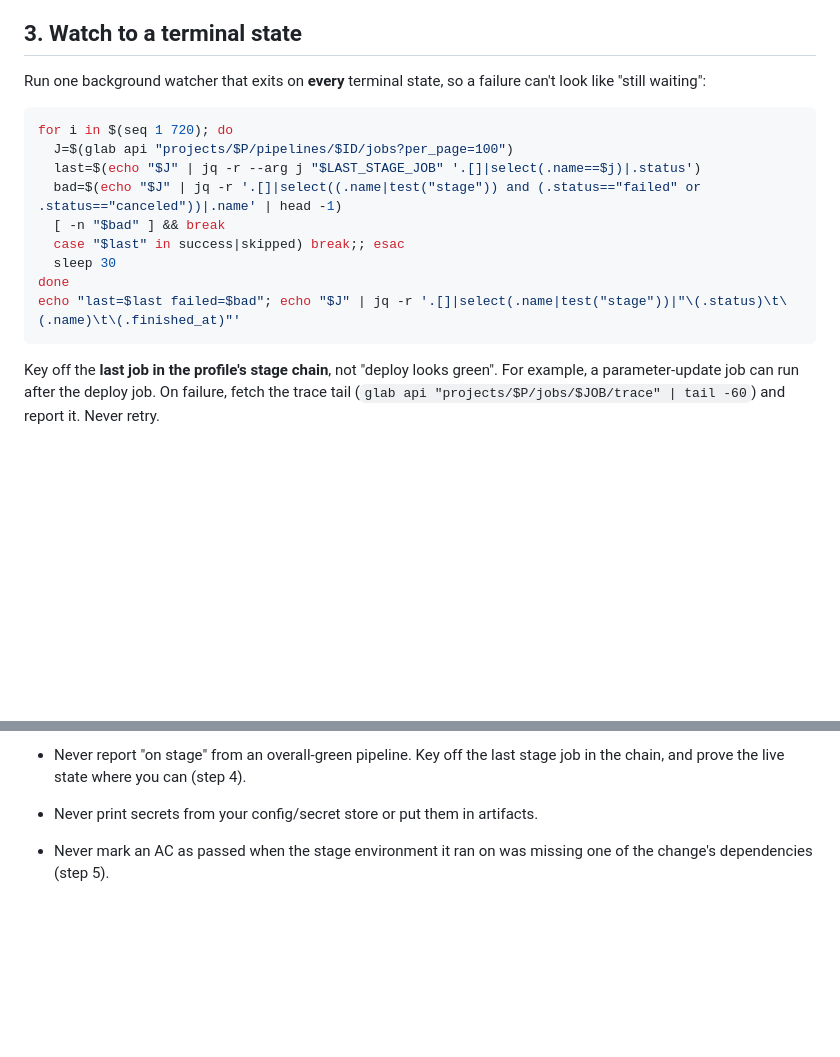
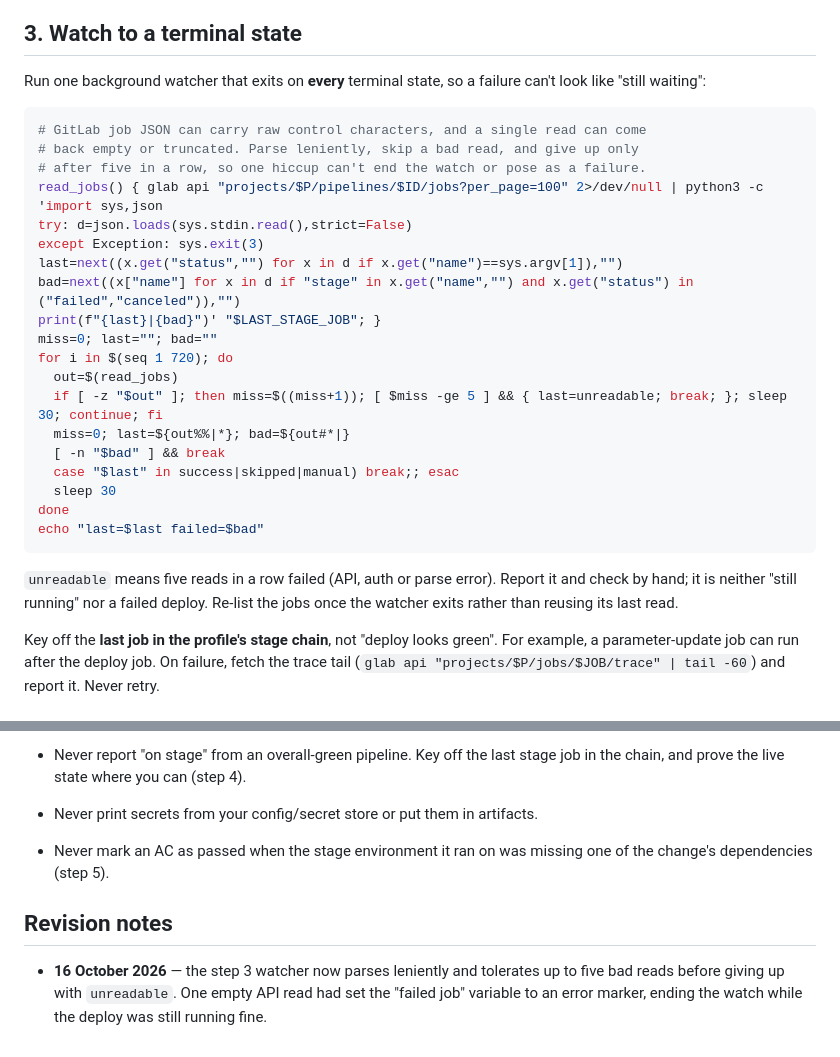
Before and after one commit to mudittiwari2000/agent-skills, a Markdown page: skills/monitor-stage-ci/SKILL.md, 2 parts joined by grey strips. Rendered like a GitHub page; blank space fills up the shorter version.

````diff
--- a/skills/monitor-stage-ci/SKILL.md
+++ b/skills/monitor-stage-ci/SKILL.md
@@ -100,16 +100,31 @@ Run one background watcher that exits on **every** terminal state, so a
 failure can't look like "still waiting":
 
 ```bash
+# GitLab job JSON can carry raw control characters, and a single read can come
+# back empty or truncated. Parse leniently, skip a bad read, and give up only
+# after five in a row, so one hiccup can't end the watch or pose as a failure.
+read_jobs() { glab api "projects/$P/pipelines/$ID/jobs?per_page=100" 2>/dev/null | python3 -c 'import sys,json
+try: d=json.loads(sys.stdin.read(),strict=False)
+except Exception: sys.exit(3)
+last=next((x.get("status","") for x in d if x.get("name")==sys.argv[1]),"")
+bad=next((x["name"] for x in d if "stage" in x.get("name","") and x.get("status") in ("failed","canceled")),"")
+print(f"{last}|{bad}")' "$LAST_STAGE_JOB"; }
+miss=0; last=""; bad=""
 for i in $(seq 1 720); do
-  J=$(glab api "projects/$P/pipelines/$ID/jobs?per_page=100")
-  last=$(echo "$J" | jq -r --arg j "$LAST_STAGE_JOB" '.[]|select(.name==$j)|.status')
-  bad=$(echo "$J" | jq -r '.[]|select((.name|test("stage")) and (.status=="failed" or .status=="canceled"))|.name' | head -1)
+  out=$(read_jobs)
+  if [ -z "$out" ]; then miss=$((miss+1)); [ $miss -ge 5 ] && { last=unreadable; break; }; sleep 30; continue; fi
+  miss=0; last=${out%%|*}; bad=${out#*|}
   [ -n "$bad" ] && break
-  case "$last" in success|skipped) break;; esac
+  case "$last" in success|skipped|manual) break;; esac
   sleep 30
 done
-echo "last=$last failed=$bad"; echo "$J" | jq -r '.[]|select(.name|test("stage"))|"\(.status)\t\(.name)\t\(.finished_at)"'
+echo "last=$last failed=$bad"
 ```
+
+`unreadable` means five reads in a row failed (API, auth or parse error).
+Report it and check by hand; it is neither "still running" nor a failed
+deploy. Re-list the jobs once the watcher exits rather than reusing its last
+read.
 
 Key off the **last job in the profile's stage chain**, not "deploy looks
 green". For example, a parameter-update job can run after the deploy job. On
@@ -300,3 +315,10 @@ Live check: <version match | KVS entries N, diffs M | job result only>
 - Never print secrets from your config/secret store or put them in artifacts.
 - Never mark an AC as passed when the stage environment it ran on was missing
   one of the change's dependencies (step 5).
+
+## Revision notes
+
+- **16 October 2026** — the step 3 watcher now parses leniently and tolerates
+  up to five bad reads before giving up with `unreadable`. One empty API read
+  had set the "failed job" variable to an error marker, ending the watch while
+  the deploy was still running fine.
````
Also changed, not shown: skills/monitor-dev-ci/SKILL.md (+20 -4 lines), skills/mr-comment-resolution/SKILL.md (+10 -0 lines).
